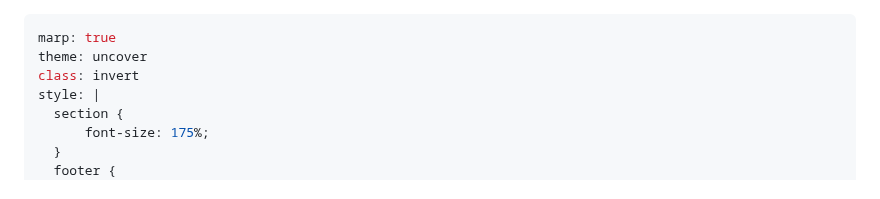
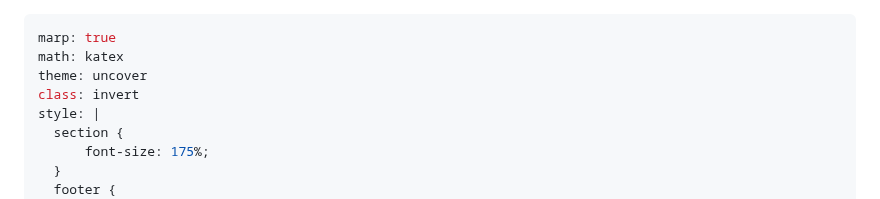
Before and after one commit to adit-bala/EdSpire, a Markdown page: docs/lesson4.md, the part around the change. Rendered like a GitHub page.

```diff
--- a/docs/lesson4.md
+++ b/docs/lesson4.md
@@ -1,5 +1,6 @@
 ---
 marp: true
+math: katex
 theme: uncover
 class: invert
 style: |
```
